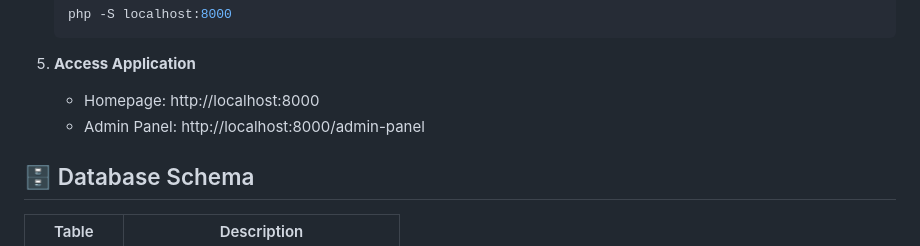
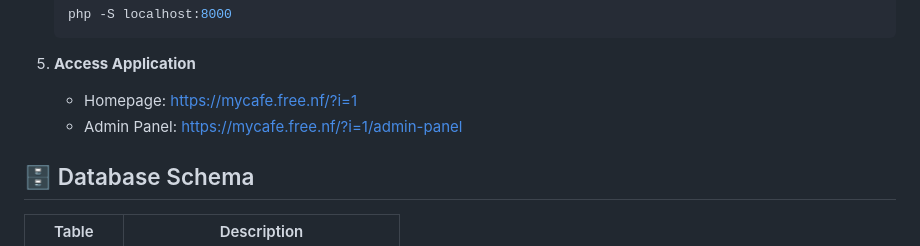
Before and after one commit to Mohanbirajdar/CoffeeBlend, a Markdown page: README.md, the part around the change. Rendered like a GitHub page.

````diff
--- a/README.md
+++ b/README.md
@@ -91,8 +91,8 @@ coffee-blend/
    ```
 
 5. **Access Application**
-   - Homepage: http://localhost:8000
-   - Admin Panel: http://localhost:8000/admin-panel
+   - Homepage: https://mycafe.free.nf/?i=1
+   - Admin Panel: https://mycafe.free.nf/?i=1/admin-panel
 
 ## 🗄️ Database Schema
 
````
